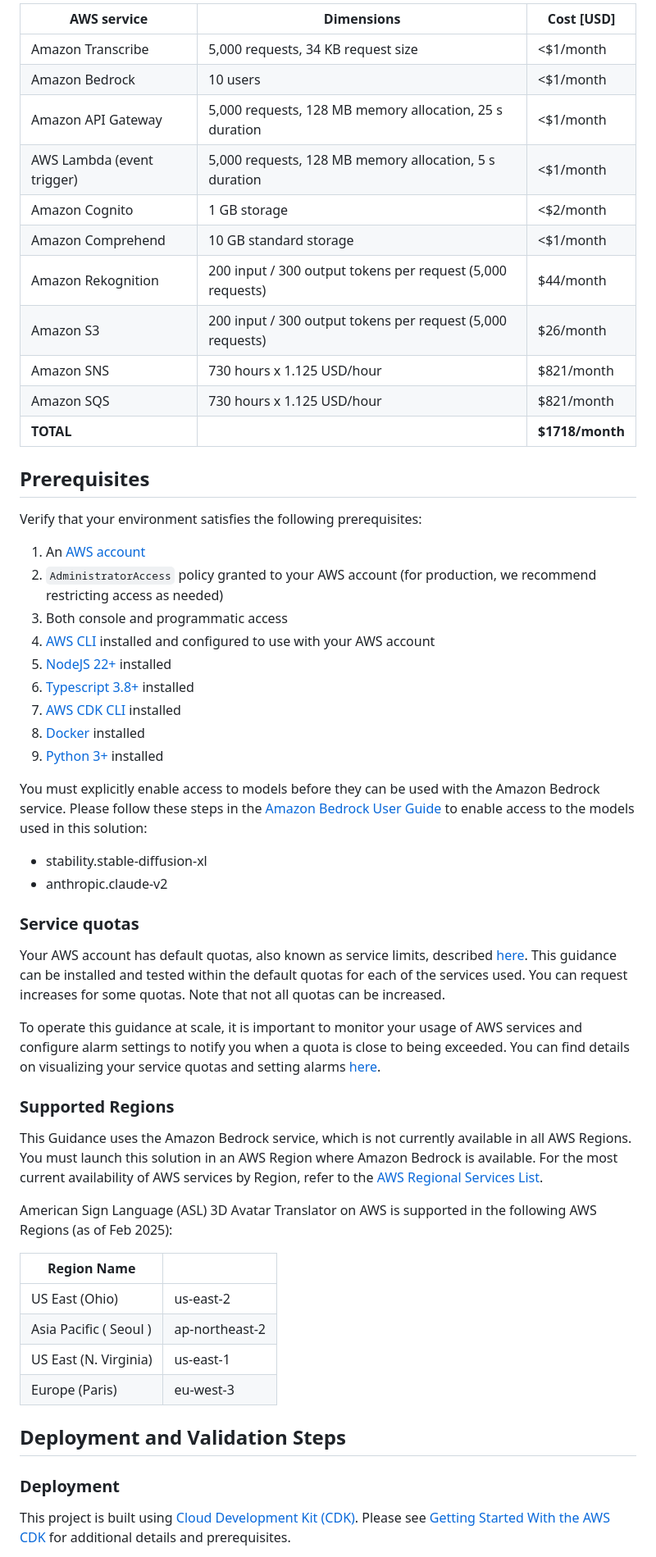
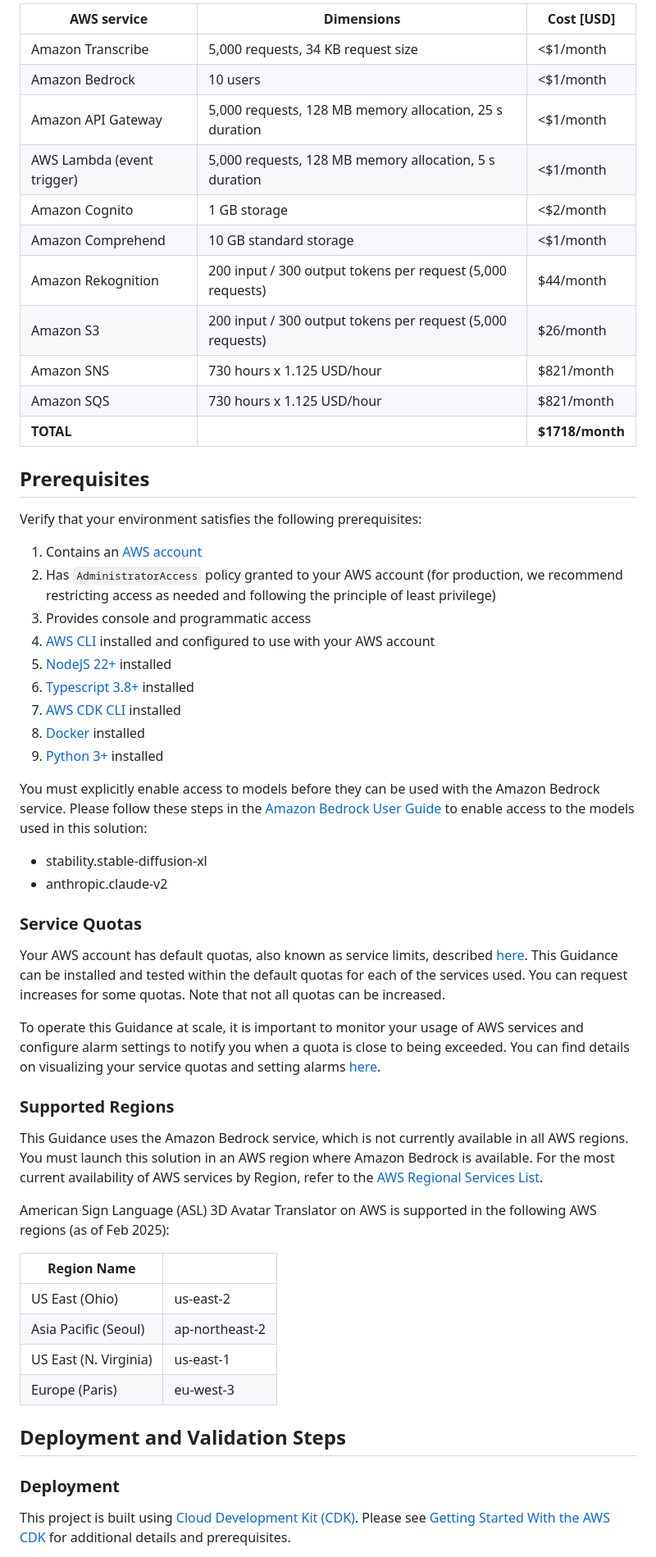
Before and after one commit to aws-solutions-library-samples/guidance-for-american-sign-language-3d-avatar-translator-on-aws, a Markdown page: README.md, the part around one of its changes. Shown at 82% size. Rendered like a GitHub page.

````diff
--- a/README.md
+++ b/README.md
@@ -104,25 +123,26 @@ The following table provides a sample cost breakdown for deploying this guidance
 
-| AWS service  | Dimensions | Cost [USD] |
-| ----------- | ------------ | ------------ |
-| Amazon Transcribe | 5,000 requests, 34 KB request size | <$1/month |
-| Amazon Bedrock | 10 users  | <$1/month |
-| Amazon API Gateway | 5,000 requests, 128 MB memory allocation, 25 s duration | <$1/month |
-| AWS Lambda (event trigger) | 5,000 requests, 128 MB memory allocation, 5 s duration | <$1/month |
-| Amazon Cognito | 1 GB storage  | <$2/month |
-| Amazon Comprehend | 10 GB standard storage  | <$1/month |
-| Amazon Rekognition | 200 input / 300 output tokens per request (5,000 requests) | $44/month |
-| Amazon S3 | 200 input / 300 output tokens per request (5,000 requests) | $26/month |
-| Amazon SNS | 730 hours x 1.125 USD/hour | $821/month |
-| Amazon SQS | 730 hours x 1.125 USD/hour | $821/month |
-| **TOTAL**      |      | **$1718/month**|
+| AWS service                | Dimensions                                                 | Cost [USD]      |
+|----------------------------|------------------------------------------------------------|-----------------|
+| Amazon Transcribe          | 5,000 requests, 34 KB request size                         | <$1/month       |
+| Amazon Bedrock             | 10 users                                                   | <$1/month       |
+| Amazon API Gateway         | 5,000 requests, 128 MB memory allocation, 25 s duration    | <$1/month       |
+| AWS Lambda (event trigger) | 5,000 requests, 128 MB memory allocation, 5 s duration     | <$1/month       |
+| Amazon Cognito             | 1 GB storage                                               | <$2/month       |
+| Amazon Comprehend          | 10 GB standard storage                                     | <$1/month       |
+| Amazon Rekognition         | 200 input / 300 output tokens per request (5,000 requests) | $44/month       |
+| Amazon S3                  | 200 input / 300 output tokens per request (5,000 requests) | $26/month       |
+| Amazon SNS                 | 730 hours x 1.125 USD/hour                                 | $821/month      |
+| Amazon SQS                 | 730 hours x 1.125 USD/hour                                 | $821/month      |
+| **TOTAL**                  |                                                            | **$1718/month** |
 
 ## Prerequisites
 
 Verify that your environment satisfies the following prerequisites:
 
-1. An [AWS account](https://aws.amazon.com/premiumsupport/knowledge-center/create-and-activate-aws-account/)
-2. `AdministratorAccess` policy granted to your AWS account (for production, we recommend restricting access as needed)
-3. Both console and programmatic access
+1. Contains an [AWS account](https://aws.amazon.com/premiumsupport/knowledge-center/create-and-activate-aws-account/)
+2. Has `AdministratorAccess` policy granted to your AWS account (for production, we recommend restricting access as
+   needed and following the principle of least privilege)
+3. Provides console and programmatic access
 4. [AWS CLI](https://aws.amazon.com/cli/) installed and configured to use with your AWS account
 5. [NodeJS 22+](https://nodejs.org/en/download/) installed
 6. [Typescript 3.8+](https://www.typescriptlang.org/download) installed
@@ -130,37 +150,48 @@ Verify that your environment satisfies the following prerequisites:
 8. [Docker](https://docs.docker.com/get-docker/) installed
 9. [Python 3+](https://www.python.org/downloads/) installed
 
-You must explicitly enable access to models before they can be used with the Amazon Bedrock service. Please follow these steps in the [Amazon Bedrock User Guide](https://docs.aws.amazon.com/bedrock/latest/userguide/model-access.html) to enable access to the models used in this solution:
+You must explicitly enable access to models before they can be used with the Amazon Bedrock service. Please follow these
+steps in the [Amazon Bedrock User Guide](https://docs.aws.amazon.com/bedrock/latest/userguide/model-access.html) to
+enable access to the models used in this solution:
+
 - stability.stable-diffusion-xl
 - anthropic.claude-v2
 
-### Service quotas
+### Service Quotas
 
-Your AWS account has default quotas, also known as service limits, described [here](https://docs.aws.amazon.com/general/latest/gr/aws_service_limits.html). This guidance can be installed and tested within the default quotas for each of the services used. You can request increases for some quotas. Note that not all quotas can be increased.
+Your AWS account has default quotas, also known as service limits,
+described [here](https://docs.aws.amazon.com/general/latest/gr/aws_service_limits.html). This Guidance can be installed
+and tested within the default quotas for each of the services used. You can request increases for some quotas. Note that
+not all quotas can be increased.
 
-To operate this guidance at scale, it is important to monitor your usage of AWS services and configure alarm settings to notify you when a quota is close to being exceeded. You can find details on visualizing your service quotas and setting alarms [here](https://docs.aws.amazon.com/AmazonCloudWatch/latest/monitoring/CloudWatch-Quotas-Visualize-Alarms.html).
+To operate this Guidance at scale, it is important to monitor your usage of AWS services and configure alarm settings to
+notify you when a quota is close to being exceeded. You can find details on visualizing your service quotas and setting
+alarms [here](https://docs.aws.amazon.com/AmazonCloudWatch/latest/monitoring/CloudWatch-Quotas-Visualize-Alarms.html).
 
 ### Supported Regions
 
-This Guidance uses the Amazon Bedrock service, which is not currently available in all AWS Regions. You must launch this solution in
-an AWS Region where Amazon Bedrock is available. For the most current availability of AWS services by Region, refer to the [AWS Regional Services
+This Guidance uses the Amazon Bedrock service, which is not currently available in all AWS regions. You must launch this
+solution in
+an AWS region where Amazon Bedrock is available. For the most current availability of AWS services by Region, refer to
+the [AWS Regional Services
 List](https://aws.amazon.com/about-aws/global-infrastructure/regional-product-services/).
 
-American Sign Language (ASL) 3D Avatar Translator on AWS is supported in the following AWS Regions (as of Feb 2025):
+American Sign Language (ASL) 3D Avatar Translator on AWS is supported in the following AWS regions (as of Feb 2025):
 
-| **Region Name**  | |
-|-----------|------------|
-|US East (Ohio) | us-east-2 |
-|Asia Pacific ( Seoul ) | ap-northeast-2 |
-|US East (N. Virginia) | us-east-1|
-|Europe (Paris) | eu-west-3 |
-
+| **Region Name**        |                |
+|------------------------|----------------|
+| US East (Ohio)         | us-east-2      |
+| Asia Pacific (Seoul)   | ap-northeast-2 |
+| US East (N. Virginia)  | us-east-1      |
+| Europe (Paris)         | eu-west-3      |
 
 ## Deployment and Validation Steps
 
 ### Deployment
 
-This project is built using [Cloud Development Kit (CDK)](https://aws.amazon.com/cdk/). Please see [Getting Started With the AWS CDK](https://docs.aws.amazon.com/cdk/v2/guide/getting_started.html) for additional details and prerequisites.
+This project is built using [Cloud Development Kit (CDK)](https://aws.amazon.com/cdk/). Please
+see [Getting Started With the AWS CDK](https://docs.aws.amazon.com/cdk/v2/guide/getting_started.html) for additional
+details and prerequisites.
 <!--
 1. Clone this repository.
 
@@ -182,7 +213,9 @@ This project is built using [Cloud Development Kit (CDK)](https://aws.amazon.com
    ```shell
    $ cdk bootstrap
    ```
-5. Deploy the sample in your account. To protect you against unintended changes that affect your security posture, the AWS CDK Toolkit prompts you to approve security-related changes before deploying them. You will need to answer yes to get the stack deployed.
+5. Deploy the sample in your account. To protect you against unintended changes that affect your security posture,
+the AWS CDK Toolkit prompts you to approve security-related changes before deploying them. You will need to answer
+yes to get the stack deployed.
 
    ```shell
    $ cdk deploy
@@ -206,12 +239,13 @@ Re-run cdk deploy after updating the file to provide the correct configuration
 
 ### Validation
 
-1. Create a user in the Cognito user pool. Go to the [Amazon Cognito page](https://console.aws.amazon.com/cognito/home) in the AWS console, then select the created user pool. Under ```users```, select ```Create user``` and fill in the form
+1. Create a user in the Cognito user pool. Go to the [Amazon Cognito page](https://console.aws.amazon.com/cognito/home)
+in the AWS console, then select the created user pool. Under ```users```, select ```Create user``` and fill in the form
 2. Access the webapp (either locally or cloud hosted) and sign in using the user credentials you just created.
 For hosted ui please follow these steps
 Click on App Integration -> Select App client name -> Click ```View Hosted UI```
 
-Sign In with the user name and password. If asked, update the password
+Sign In with the username and password. If asked, update the password
 
 3. Copy the CloudFront url from the CDK Output of your stack and paste it on the browser.
 AwsAslCdkStack.CfnOutCloudFrontUrl = "https://<cloudfrontdomainname>.cloudfront.net"
````
Also changed, not shown: other parts of README.md (+102 -77 lines).
